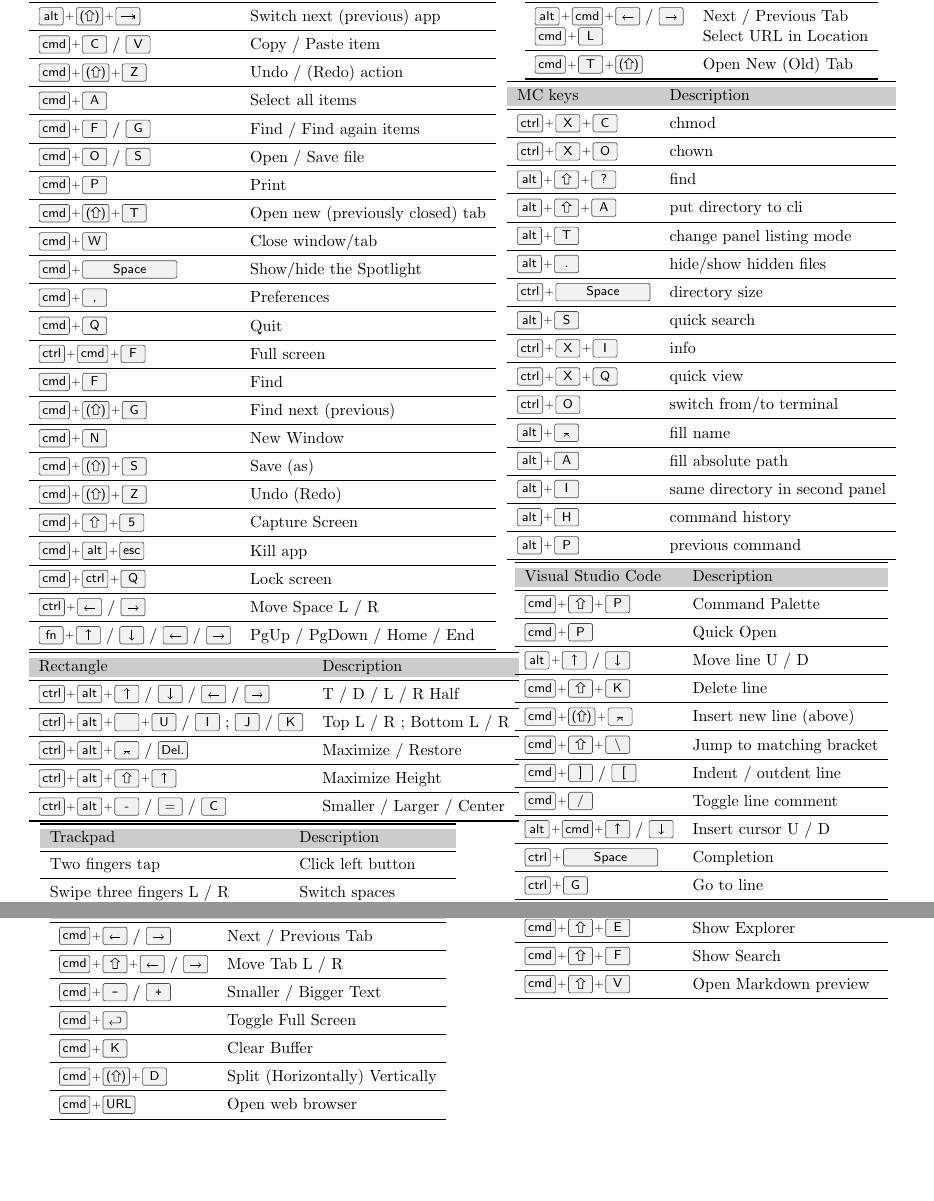
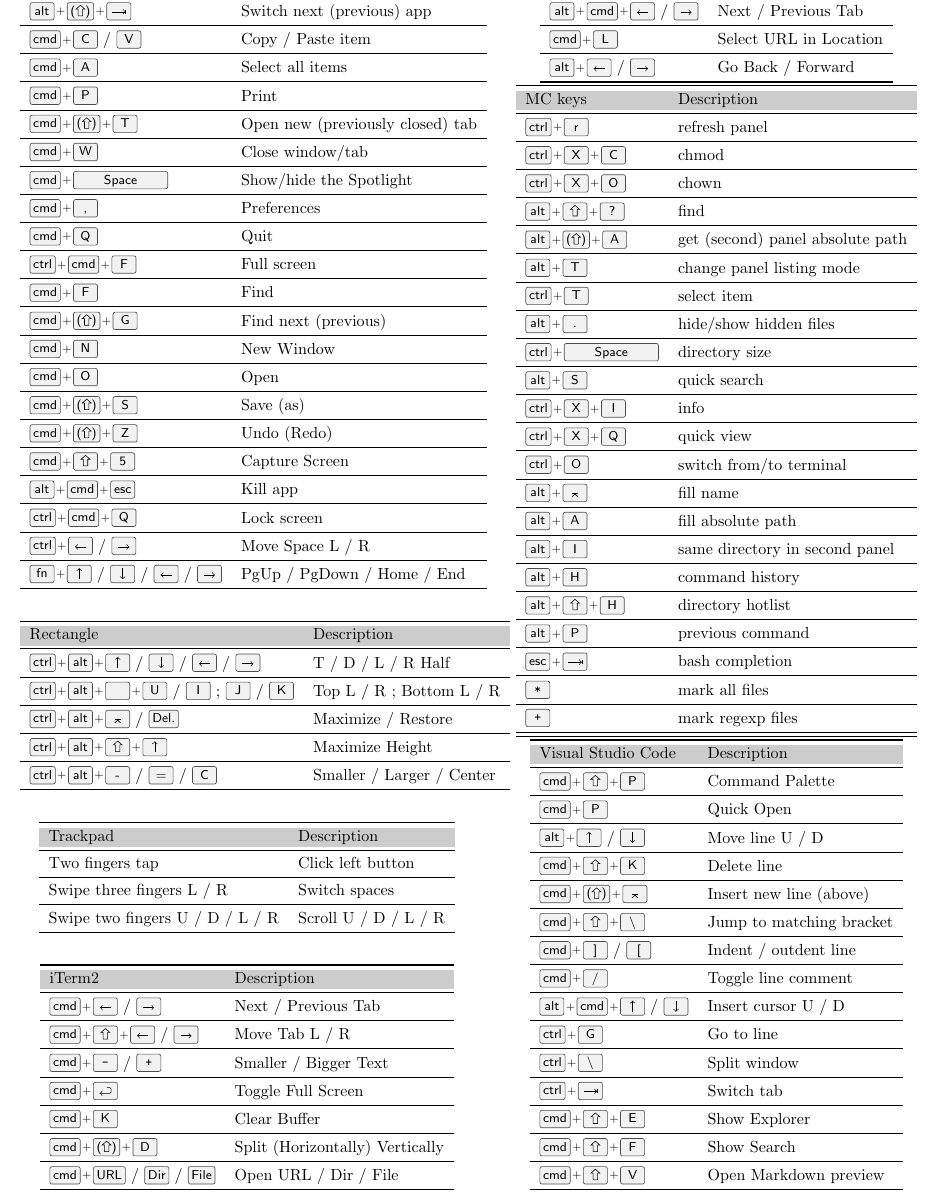
Before and after one commit to ruzickap/cheatsheet-macos, a LaTeX document (macos_cheatsheet.tex): two parts of the page before the commit and part of the page after it, the two joined at a grey line, cut so that both start at the same text, the shorter picture padded with empty space. Compiled offline with pdfLaTeX.

Commit message:
Format page, remove duplicates

```diff
--- a/macos_cheatsheet.tex
+++ b/macos_cheatsheet.tex
@@ -20,10 +20,10 @@
 
 \pagestyle{empty}
 
-\addtolength{\voffset}{-3.5cm}
-\addtolength{\textheight}{7cm}
-\addtolength{\hoffset}{-3.5cm}
-\addtolength{\textwidth}{7.4cm}
+\addtolength{\voffset}{-4cm}
+\addtolength{\textheight}{8cm}
+\addtolength{\hoffset}{-3.7cm}
+\addtolength{\textwidth}{8.1cm}
 
 % -----------------------------------------------------------------------
 
@@ -32,37 +32,35 @@
 
 	{\huge MacOS Cheatsheet}
 
-	\vspace{5mm}
+	\vspace{3mm}
 
 	\begin{multicols}{2}
 
 		\begin{tabular}{*{2}{l}}
 			\toprule
 			\rowcolor[gray]{.8}
-			MacOS                                                                                         & Description                        \\ \midrule
-			\keys{\Alt + (\shift) + \tab}                                                                 & Switch next (previous) app         \\ \midrule
-			\keys{\cmd + C} / \keys{V}                                                                    & Copy / Paste item                  \\ \midrule
-			\keys{\cmd + (\shift) + Z}                                                                    & Undo / (Redo) action               \\ \midrule
-			\keys{\cmd + A}                                                                               & Select all items                   \\ \midrule
-			\keys{\cmd + F} / \keys{G}                                                                    & Find / Find again items            \\ \midrule
-			\keys{\cmd + O} / \keys{S}                                                                    & Open / Save file                   \\ \midrule
-			\keys{\cmd + P}                                                                               & Print                              \\ \midrule
-			\keys{\cmd + (\shift) + T}                                                                    & Open new (previously closed) tab   \\ \midrule
-			\keys{\cmd + W}                                                                               & Close window/tab                   \\ \midrule
-			\keys{\cmd + \SPACE}                                                                          & Show/hide the Spotlight            \\ \midrule
-			\keys{\cmd + ,}                                                                               & Preferences                        \\ \midrule
-			\keys{\cmd + Q}                                                                               & Quit                               \\ \midrule
-			\keys{\ctrl + \cmd + F}                                                                       & Full screen                        \\ \midrule
-			\keys{\cmd + F}                                                                               & Find                               \\ \midrule
-			\keys{\cmd + (\shift) + G}                                                                    & Find next (previous)               \\ \midrule
-			\keys{\cmd + N}                                                                               & New Window                         \\ \midrule
-			\keys{\cmd + (\shift) + S}                                                                    & Save (as)                          \\ \midrule
-			\keys{\cmd + (\shift) + Z}                                                                    & Undo (Redo)                        \\ \midrule
-			\keys{\cmd + \shift + 5}                                                                      & Capture Screen                     \\ \midrule
-			\keys{\cmd + \Alt + \esc}                                                                     & Kill app                           \\ \midrule
-			\keys{\cmd + \ctrl + Q}                                                                       & Lock screen                        \\ \midrule
-			\keys{\ctrl + \arrowkeyleft } / \keys{\arrowkeyright}                                         & Move Space L / R                   \\ \midrule
-			\keys{fn + \arrowkeyup} / \keys{\arrowkeydown} / \keys{\arrowkeyleft} / \keys{\arrowkeyright} & PgUp / PgDown / Home / End         \\
+			MacOS                                                                                         & Description                      \\ \midrule
+			\keys{\Alt + (\shift) + \tab}                                                                 & Switch next (previous) app       \\ \midrule
+			\keys{\cmd + C} / \keys{V}                                                                    & Copy / Paste item                \\ \midrule
+			\keys{\cmd + A}                                                                               & Select all items                 \\ \midrule
+			\keys{\cmd + P}                                                                               & Print                            \\ \midrule
+			\keys{\cmd + (\shift) + T}                                                                    & Open new (previously closed) tab \\ \midrule
+			\keys{\cmd + W}                                                                               & Close window/tab                 \\ \midrule
+			\keys{\cmd + \SPACE}                                                                          & Show/hide the Spotlight          \\ \midrule
+			\keys{\cmd + ,}                                                                               & Preferences                      \\ \midrule
+			\keys{\cmd + Q}                                                                               & Quit                             \\ \midrule
+			\keys{\ctrl + \cmd + F}                                                                       & Full screen                      \\ \midrule
+			\keys{\cmd + F}                                                                               & Find                             \\ \midrule
+			\keys{\cmd + (\shift) + G}                                                                    & Find next (previous)             \\ \midrule
+			\keys{\cmd + N}                                                                               & New Window                       \\ \midrule
+			\keys{\cmd + O}                                                                               & Open                             \\ \midrule
+			\keys{\cmd + (\shift) + S}                                                                    & Save (as)                        \\ \midrule
+			\keys{\cmd + (\shift) + Z}                                                                    & Undo (Redo)                      \\ \midrule
+			\keys{\cmd + \shift + 5}                                                                      & Capture Screen                   \\ \midrule
+			\keys{\Alt + \cmd + \esc}                                                                     & Kill app                         \\ \midrule
+			\keys{\ctrl + \cmd + Q}                                                                       & Lock screen                      \\ \midrule
+			\keys{\ctrl + \arrowkeyleft } / \keys{\arrowkeyright}                                         & Move Space L / R                 \\ \midrule
+			\keys{fn + \arrowkeyup} / \keys{\arrowkeydown} / \keys{\arrowkeyleft} / \keys{\arrowkeyright} & PgUp / PgDown / Home / End       \\
 			\bottomrule
 		\end{tabular}
 
@@ -99,7 +97,7 @@
 			\keys{\cmd + \return}                                        & Toggle Full Screen              \\ \midrule
 			\keys{\cmd + K}                                              & Clear Buffer                    \\ \midrule
 			\keys{\cmd + (\shift) + D}                                   & Split (Horizontally) Vertically \\ \midrule
-			\keys{\cmd + URL}                                            & Open web browser                \\
+			\keys{\cmd + URL} / \keys{Dir} / \keys{File}                 & Open URL / Dir / File           \\
 			\bottomrule
 		\end{tabular}
 
@@ -107,32 +105,38 @@
 			\toprule
 			\rowcolor[gray]{.8}
 			Chrome                                                     & Description            \\ \midrule
-			\keys{\Alt + \cmd + \arrowkeyleft} / \keys{\arrowkeyright} & Next / Previous Tab    \\
+			\keys{\Alt + \cmd + \arrowkeyleft} / \keys{\arrowkeyright} & Next / Previous Tab    \\ \midrule
 			\keys{\cmd + L}                                            & Select URL in Location \\ \midrule
-			\keys{\cmd + T + (\shift)}                                 & Open New (Old) Tab     \\
+			\keys{\Alt + \arrowkeyleft} / \keys{\arrowkeyright}        & Go Back / Forward      \\
 			\bottomrule
 		\end{tabular}
 
 		\begin{tabular}{*{2}{l}}
 			\toprule
 			\rowcolor[gray]{.8}
-			MC keys                  & Description                         \\ \midrule
-			\keys{\ctrl + X + C}     & chmod                               \\ \midrule
-			\keys{\ctrl + X + O}     & chown                               \\ \midrule
-			\keys{\Alt + \shift + ?} & find                                \\ \midrule
-			\keys{\Alt + \shift + A} & put directory to cli                \\ \midrule
-			\keys{\Alt + T}          & change panel listing mode           \\ \midrule
-			\keys{\Alt + .}          & hide/show hidden files              \\ \midrule
-			\keys{\ctrl + \SPACE}    & directory size                      \\ \midrule
-			\keys{\Alt + S}          & quick search                        \\ \midrule
-			\keys{\ctrl + X + I}     & info                                \\ \midrule
-			\keys{\ctrl + X + Q}     & quick view                          \\ \midrule
-			\keys{\ctrl + O}         & switch from/to terminal             \\ \midrule
-			\keys{\Alt + \enter}     & fill name                           \\ \midrule
-			\keys{\Alt + A}          & fill absolute path                  \\ \midrule
-			\keys{\Alt + I}          & same directory in second panel      \\ \midrule
-			\keys{\Alt + H}          & command history                     \\ \midrule
-			\keys{\Alt + P}          & previous command                    \\
+			MC keys                    & Description                      \\ \midrule
+			\keys{\ctrl + r}           & refresh panel                    \\ \midrule
+			\keys{\ctrl + X + C}       & chmod                            \\ \midrule
+			\keys{\ctrl + X + O}       & chown                            \\ \midrule
+			\keys{\Alt + \shift + ?}   & find                             \\ \midrule
+			\keys{\Alt + (\shift) + A} & get (second) panel absolute path \\ \midrule
+			\keys{\Alt + T}            & change panel listing mode        \\ \midrule
+			\keys{\ctrl + T}           & select item                      \\ \midrule
+			\keys{\Alt + .}            & hide/show hidden files           \\ \midrule
+			\keys{\ctrl + \SPACE}      & directory size                   \\ \midrule
+			\keys{\Alt + S}            & quick search                     \\ \midrule
+			\keys{\ctrl + X + I}       & info                             \\ \midrule
+			\keys{\ctrl + X + Q}       & quick view                       \\ \midrule
+			\keys{\ctrl + O}           & switch from/to terminal          \\ \midrule
+			\keys{\Alt + \enter}       & fill name                        \\ \midrule
+			\keys{\Alt + A}            & fill absolute path               \\ \midrule
+			\keys{\Alt + I}            & same directory in second panel   \\ \midrule
+			\keys{\Alt + H}            & command history                  \\ \midrule
+			\keys{\Alt + \shift + H}   & directory hotlist                \\ \midrule
+			\keys{\Alt + P}            & previous command                 \\ \midrule
+			\keys{\esc + \tab}         & bash completion                  \\ \midrule
+			\keys{\texttt{*}}          & mark all files                   \\ \midrule
+			\keys{\texttt{+}}          & mark regexp files                \\ \midrule
 			\bottomrule
 		\end{tabular}
 
@@ -149,7 +153,6 @@
 			\keys{\cmd + ]} / \keys{[}                              & Indent / outdent line    \\ \midrule
 			\keys{\cmd + /}                                         & Toggle line comment      \\ \midrule
 			\keys{\Alt + \cmd + \arrowkeyup} / \keys{\arrowkeydown} & Insert cursor U / D      \\ \midrule
-			\keys{\ctrl + \SPACE}                                   & Completion               \\ \midrule
 			\keys{\ctrl + G}                                        & Go to line               \\ \midrule
 			\keys{\ctrl + \textbackslash}                           & Split window             \\ \midrule
 			\keys{\ctrl + \tab}                                     & Switch tab               \\ \midrule
```
Also changed, not shown: .github/workflows/build.yml (+6 -1 lines).
